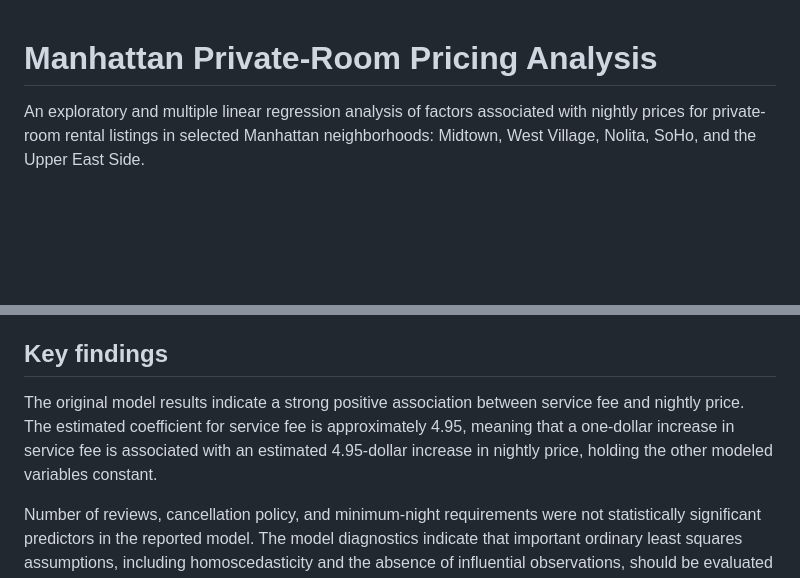
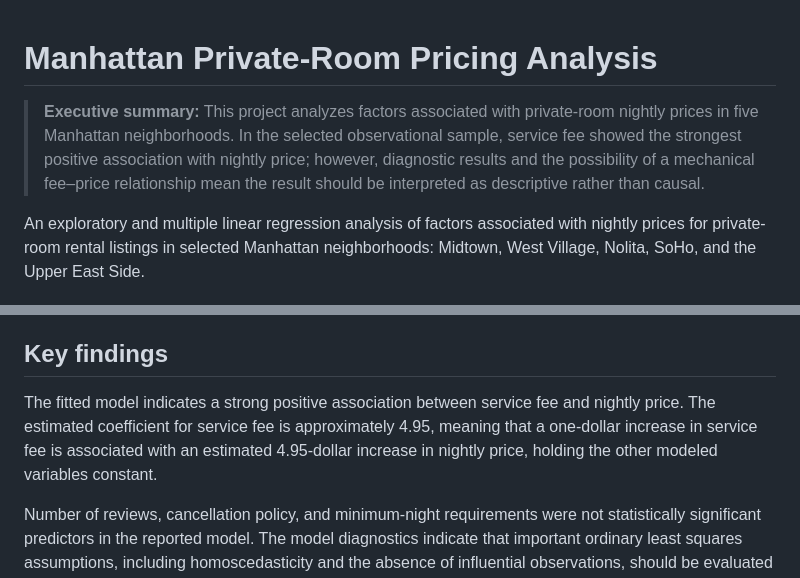
Before and after one commit to franciscorezzonico/manhattan_private_room_pricing_analysis, a Markdown page: README.md, 2 parts joined by grey strips. Rendered like a GitHub page; blank space fills up the shorter version.

Commit message:
Clarify service fee association in README
Updated the README to clarify the association between service fee and nightly price.

```diff
--- a/README.md
+++ b/README.md
@@ -1,4 +1,6 @@
 # Manhattan Private-Room Pricing Analysis
+
+> **Executive summary:** This project analyzes factors associated with private-room nightly prices in five Manhattan neighborhoods. In the selected observational sample, service fee showed the strongest positive association with nightly price; however, diagnostic results and the possibility of a mechanical fee–price relationship mean the result should be interpreted as descriptive rather than causal.
 
 An exploratory and multiple linear regression analysis of factors associated with nightly prices for private-room rental listings in selected Manhattan neighborhoods: Midtown, West Village, Nolita, SoHo, and the Upper East Side.
 
@@ -27,7 +29,7 @@ How are service fees, number of reviews, cancellation policy, and minimum-night
 
 ## Key findings
 
-The original model results indicate a strong positive association between service fee and nightly price. The estimated coefficient for service fee is approximately 4.95, meaning that a one-dollar increase in service fee is associated with an estimated 4.95-dollar increase in nightly price, holding the other modeled variables constant.
+The fitted model indicates a strong positive association between service fee and nightly price. The estimated coefficient for service fee is approximately 4.95, meaning that a one-dollar increase in service fee is associated with an estimated 4.95-dollar increase in nightly price, holding the other modeled variables constant.
 
 Number of reviews, cancellation policy, and minimum-night requirements were not statistically significant predictors in the reported model. The model diagnostics indicate that important ordinary least squares assumptions, including homoscedasticity and the absence of influential observations, should be evaluated carefully when interpreting the findings.
 
```
